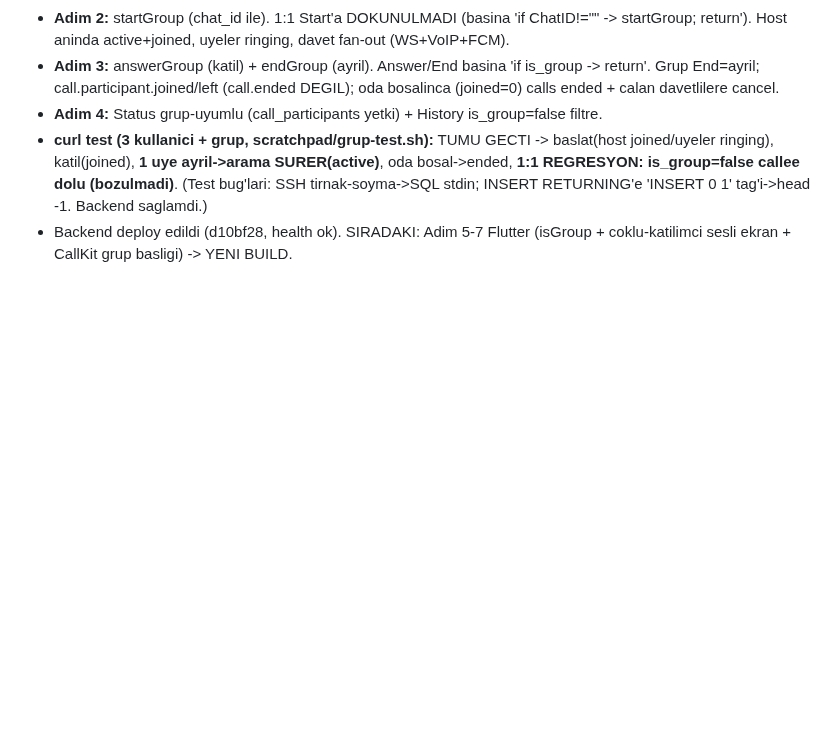
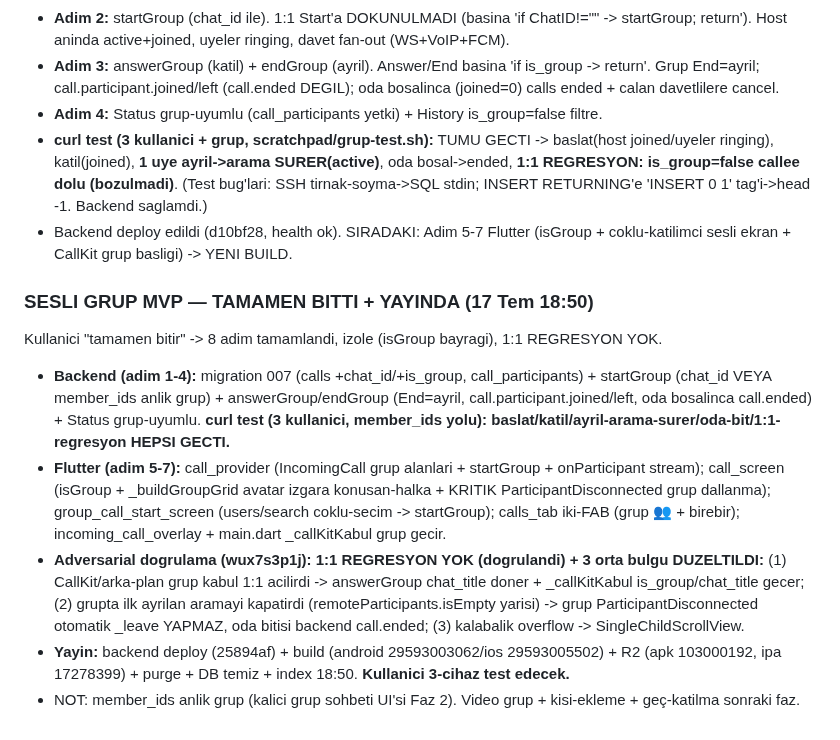
Before and after one commit to gbz-app/gebzem, a Markdown page: oturum.md, the part around the change. GitHub-like rendering; blank space fills up the shorter version.

Commit message:
oturum.md: sesli grup MVP TAMAMEN BITTI + yayinda (1:1 regresyon yok, 3 bulgu duzeltildi)

```diff
--- a/oturum.md
+++ b/oturum.md
@@ -726,3 +726,11 @@ guncellendi (workflow wazlaaaeh): 8 adim, izole, isGroup bayragi, v13 mesgul-muh
 - **Adim 4:** Status grup-uyumlu (call_participants yetki) + History is_group=false filtre.
 - **curl test (3 kullanici + grup, scratchpad/grup-test.sh):** TUMU GECTI -> baslat(host joined/uyeler ringing), katil(joined), **1 uye ayril->arama SURER(active)**, oda bosal->ended, **1:1 REGRESYON: is_group=false callee dolu (bozulmadi)**. (Test bug'lari: SSH tirnak-soyma->SQL stdin; INSERT RETURNING'e 'INSERT 0 1' tag'i->head -1. Backend saglamdi.)
 - Backend deploy edildi (d10bf28, health ok). SIRADAKI: Adim 5-7 Flutter (isGroup + coklu-katilimci sesli ekran + CallKit grup basligi) -> YENI BUILD.
+
+### SESLI GRUP MVP — TAMAMEN BITTI + YAYINDA (17 Tem 18:50)
+Kullanici "tamamen bitir" -> 8 adim tamamlandi, izole (isGroup bayragi), 1:1 REGRESYON YOK.
+- **Backend (adim 1-4):** migration 007 (calls +chat_id/+is_group, call_participants) + startGroup (chat_id VEYA member_ids anlik grup) + answerGroup/endGroup (End=ayril, call.participant.joined/left, oda bosalinca call.ended) + Status grup-uyumlu. **curl test (3 kullanici, member_ids yolu): baslat/katil/ayril-arama-surer/oda-bit/1:1-regresyon HEPSI GECTI.**
+- **Flutter (adim 5-7):** call_provider (IncomingCall grup alanlari + startGroup + onParticipant stream); call_screen (isGroup + _buildGroupGrid avatar izgara konusan-halka + KRITIK ParticipantDisconnected grup dallanma); group_call_start_screen (users/search coklu-secim -> startGroup); calls_tab iki-FAB (grup 👥 + birebir); incoming_call_overlay + main.dart _callKitKabul grup gecir.
+- **Adversarial dogrulama (wux7s3p1j): 1:1 REGRESYON YOK (dogrulandi) + 3 orta bulgu DUZELTILDI:** (1) CallKit/arka-plan grup kabul 1:1 acilirdi -> answerGroup chat_title doner + _callKitKabul is_group/chat_title gecer; (2) grupta ilk ayrilan aramayi kapatirdi (remoteParticipants.isEmpty yarisi) -> grup ParticipantDisconnected otomatik _leave YAPMAZ, oda bitisi backend call.ended; (3) kalabalik overflow -> SingleChildScrollView.
+- **Yayin:** backend deploy (25894af) + build (android 29593003062/ios 29593005502) + R2 (apk 103000192, ipa 17278399) + purge + DB temiz + index 18:50. **Kullanici 3-cihaz test edecek.**
+- NOT: member_ids anlik grup (kalici grup sohbeti UI'si Faz 2). Video grup + kisi-ekleme + geç-katilma sonraki faz.
```
